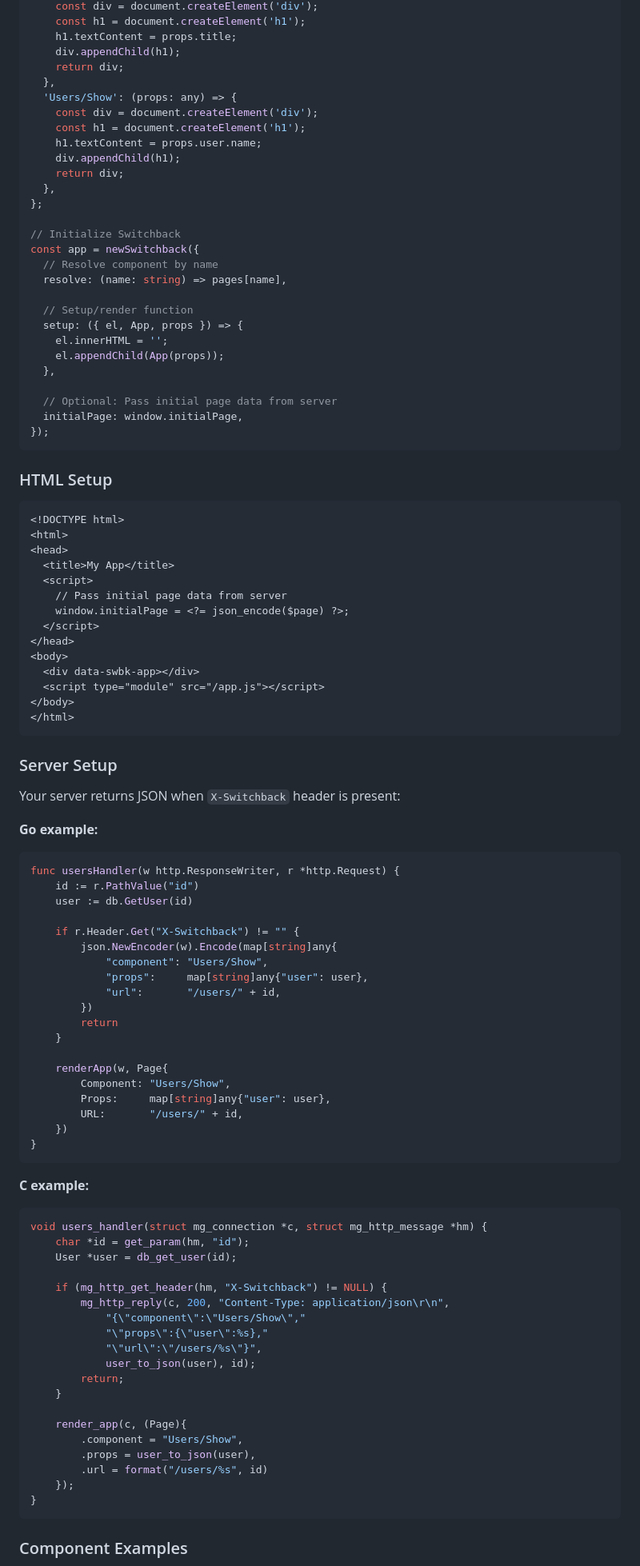
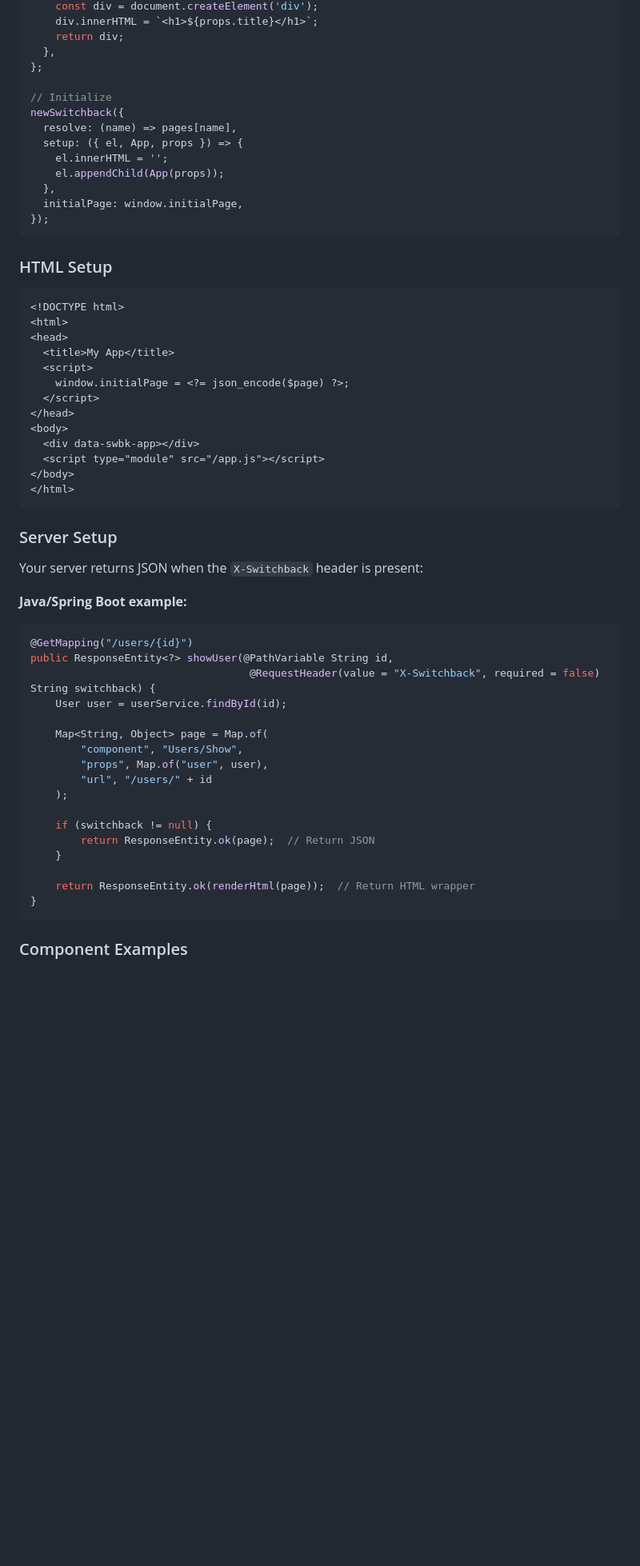
Before and after one commit to ge3224/switchback, a Markdown page: README.md, the part around the change printed below. Shown: that part at 80% size. GitHub-like rendering; blank space fills up the shorter version.

Commit message:
doc: rewrite README

````diff
--- a/README.md
+++ b/README.md
@@ -66,30 +86,16 @@ const pages = {
     const div = document.createElement('div');
-    const h1 = document.createElement('h1');
-    h1.textContent = props.title;
-    div.appendChild(h1);
-    return div;
-  },
-  'Users/Show': (props: any) => {
-    const div = document.createElement('div');
-    const h1 = document.createElement('h1');
-    h1.textContent = props.user.name;
-    div.appendChild(h1);
+    div.innerHTML = `<h1>${props.title}</h1>`;
     return div;
   },
 };
 
-// Initialize Switchback
-const app = newSwitchback({
-  // Resolve component by name
-  resolve: (name: string) => pages[name],
-
-  // Setup/render function
+// Initialize
+newSwitchback({
+  resolve: (name) => pages[name],
   setup: ({ el, App, props }) => {
     el.innerHTML = '';
     el.appendChild(App(props));
   },
-
-  // Optional: Pass initial page data from server
   initialPage: window.initialPage,
 });
 ```
@@ -102,7 +108,6 @@ const app = newSwitchback({
 <head>
   <title>My App</title>
   <script>
-    // Pass initial page data from server
     window.initialPage = <?= json_encode($page) ?>;
   </script>
 </head>
@@ -115,53 +120,27 @@ const app = newSwitchback({
 
 ### Server Setup
 
-Your server returns JSON when `X-Switchback` header is present:
+Your server returns JSON when the `X-Switchback` header is present:
 
-**Go example:**
+**Java/Spring Boot example:**
 
-```go
-func usersHandler(w http.ResponseWriter, r *http.Request) {
-    id := r.PathValue("id")
-    user := db.GetUser(id)
+```java
+@GetMapping("/users/{id}")
+public ResponseEntity<?> showUser(@PathVariable String id,
+                                   @RequestHeader(value = "X-Switchback", required = false) String switchback) {
+    User user = userService.findById(id);
 
-    if r.Header.Get("X-Switchback") != "" {
-        json.NewEncoder(w).Encode(map[string]any{
-            "component": "Users/Show",
-            "props":     map[string]any{"user": user},
-            "url":       "/users/" + id,
-        })
-        return
+    Map<String, Object> page = Map.of(
+        "component", "Users/Show",
+        "props", Map.of("user", user),
+        "url", "/users/" + id
+    );
+
+    if (switchback != null) {
+        return ResponseEntity.ok(page);  // Return JSON
     }
 
-    renderApp(w, Page{
-        Component: "Users/Show",
-        Props:     map[string]any{"user": user},
-        URL:       "/users/" + id,
-    })
-}
-```
-
-**C example:**
-
-```c
-void users_handler(struct mg_connection *c, struct mg_http_message *hm) {
-    char *id = get_param(hm, "id");
-    User *user = db_get_user(id);
-
-    if (mg_http_get_header(hm, "X-Switchback") != NULL) {
-        mg_http_reply(c, 200, "Content-Type: application/json\r\n",
-            "{\"component\":\"Users/Show\","
-            "\"props\":{\"user\":%s},"
-            "\"url\":\"/users/%s\"}",
-            user_to_json(user), id);
-        return;
-    }
-
-    render_app(c, (Page){
-        .component = "Users/Show",
-        .props = user_to_json(user),
-        .url = format("/users/%s", id)
-    });
+    return ResponseEntity.ok(renderHtml(page));  // Return HTML wrapper
 }
 ```
 
````
Also changed, not shown: other parts of README.md (+58 -77 lines).
